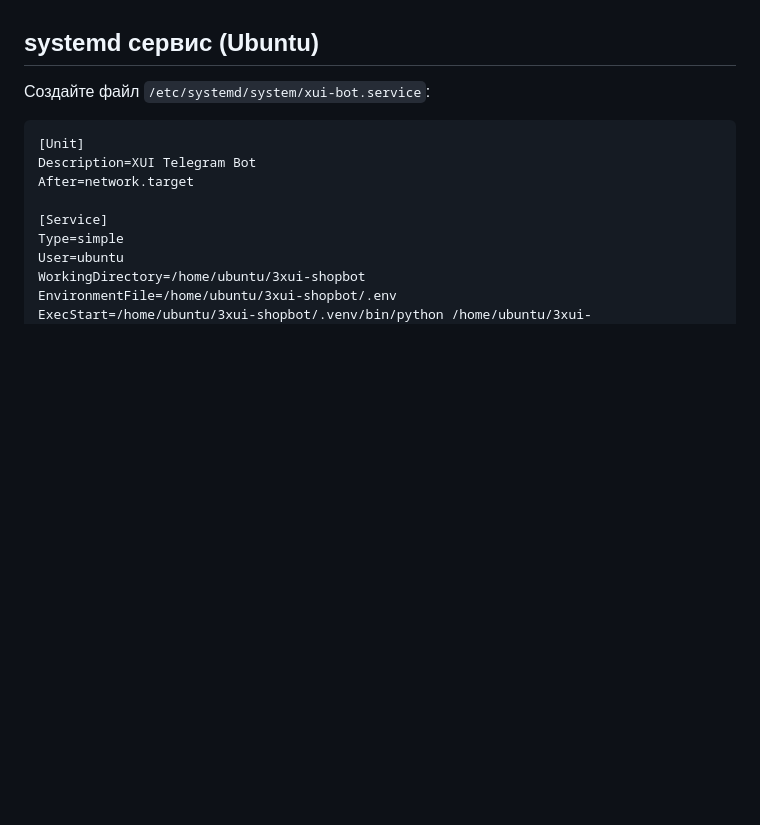
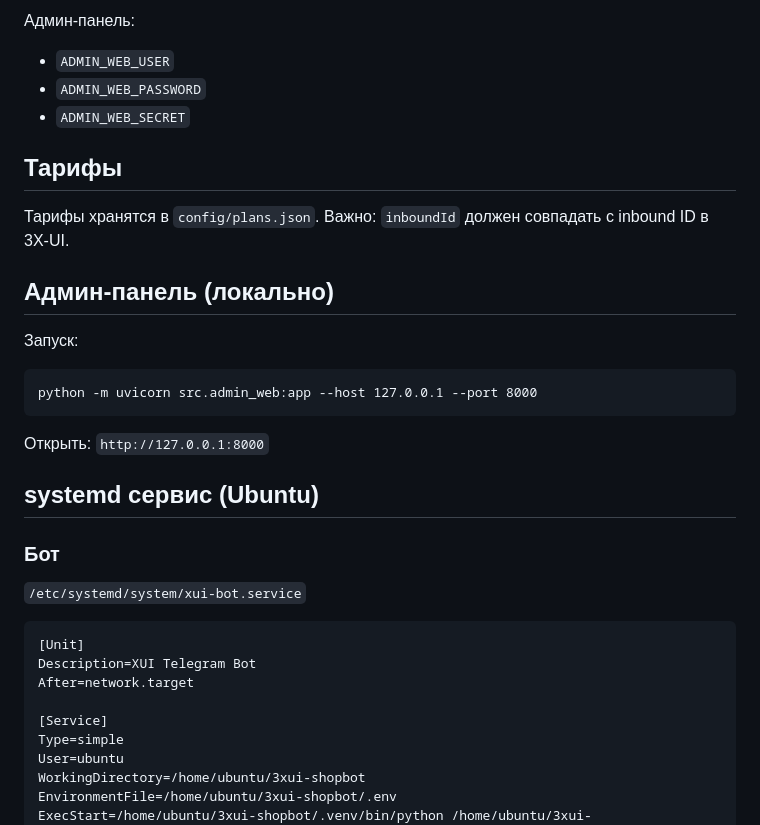
Before and after one commit to Behterr/3xui-shop-bot, a Markdown page: README.md, the part around one of its changes. GitHub-like rendering; blank space fills up the shorter version.

````diff
--- a/README.md
+++ b/README.md
@@ -54,8 +65,27 @@ https://github.com/Behterr/3xui-shopbot.git
+Админ‑панель:
+- `ADMIN_WEB_USER`
+- `ADMIN_WEB_PASSWORD`
+- `ADMIN_WEB_SECRET`
+
+## Тарифы
+
+Тарифы хранятся в `config/plans.json`.
+Важно: `inboundId` должен совпадать с inbound ID в 3X‑UI.
+
+## Админ‑панель (локально)
+
+Запуск:
+```
+python -m uvicorn src.admin_web:app --host 127.0.0.1 --port 8000
+```
+
+Открыть: `http://127.0.0.1:8000`
 
 ## systemd сервис (Ubuntu)
 
-Создайте файл `/etc/systemd/system/xui-bot.service`:
+### Бот
 
+`/etc/systemd/system/xui-bot.service`
 ```
 [Unit]
 Description=XUI Telegram Bot
````
Also changed, not shown: other parts of README.md (+80 -66 lines).
